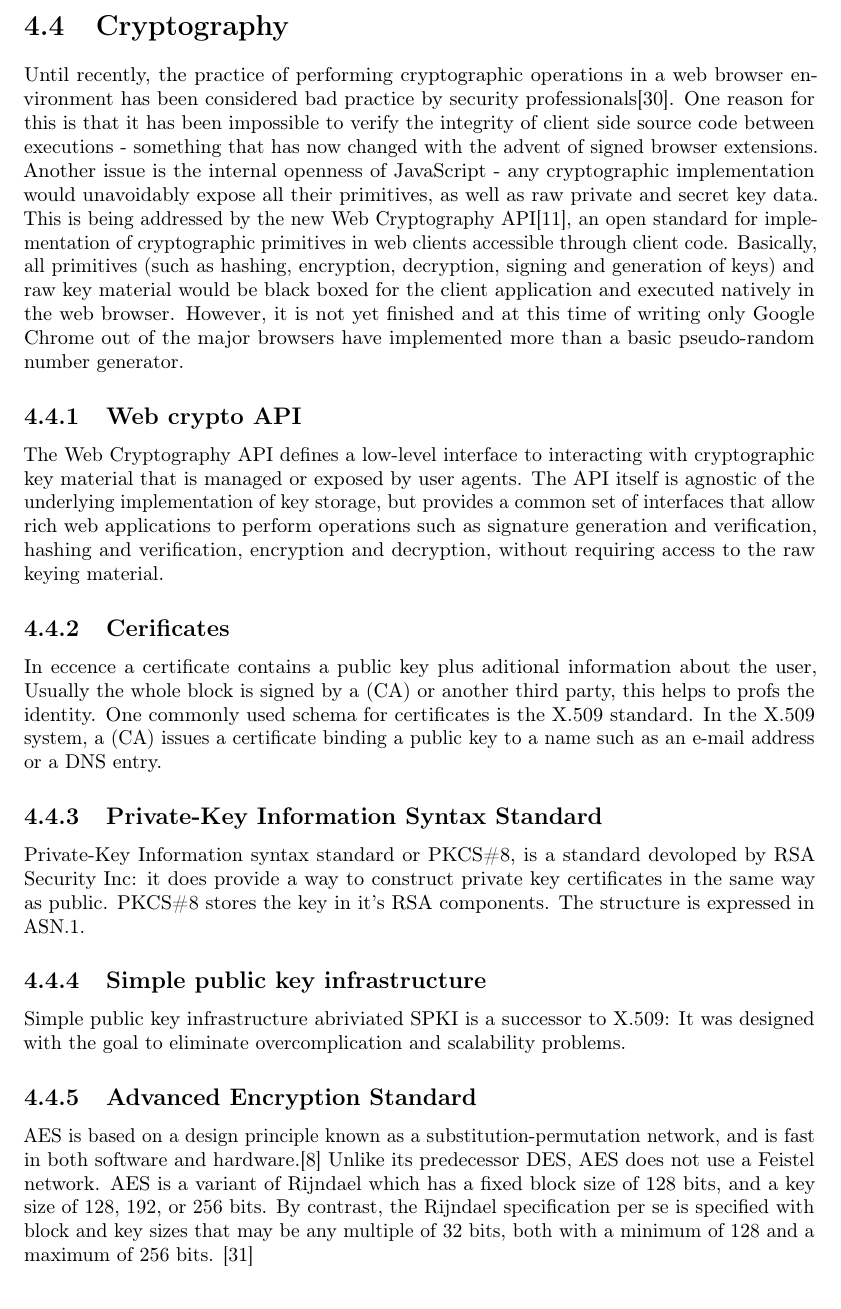
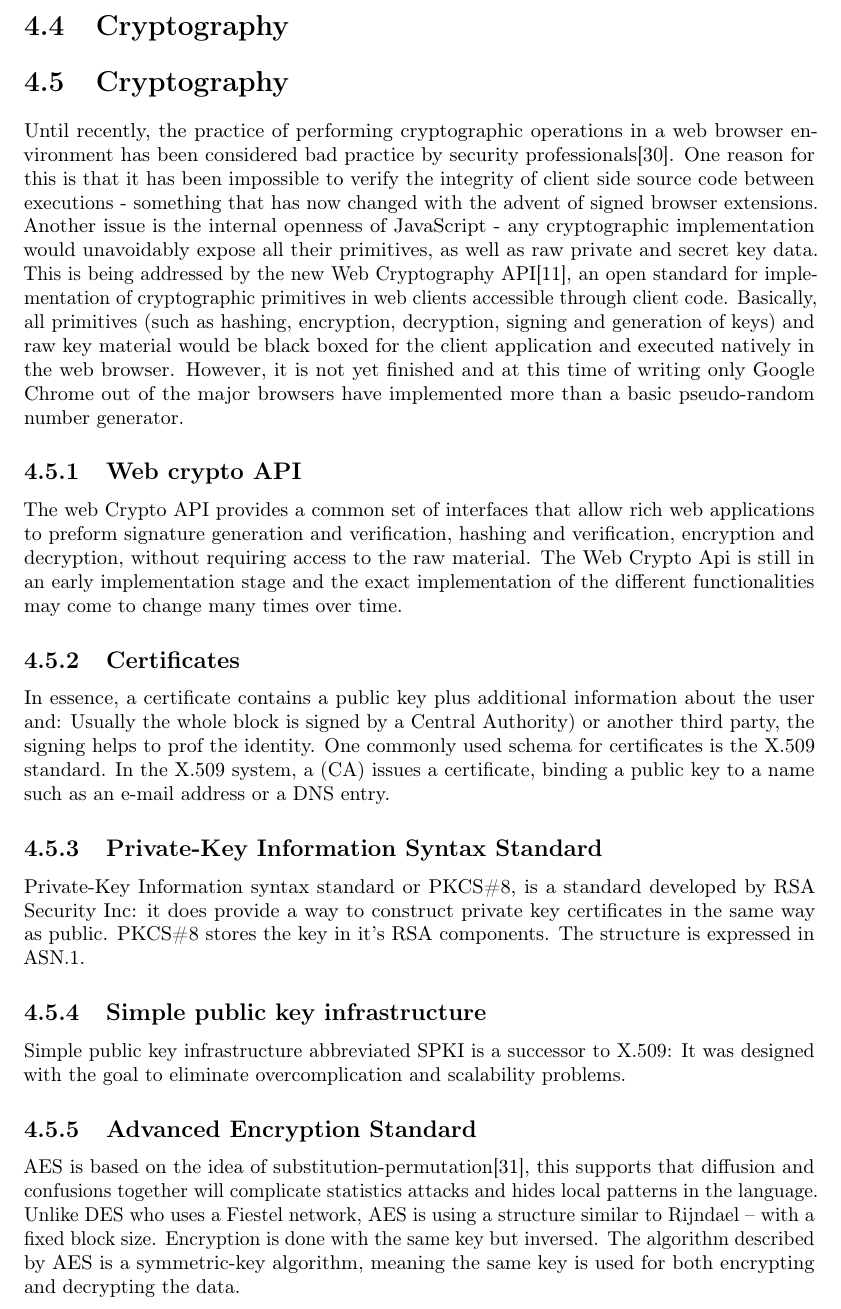
Before and after one commit to rymdjs/report, a LaTeX document (Layout.tex, which reads sections/technical_background.tex): part of page 14 of 35, cut so that both start at the same text. Compiled offline with pdfLaTeX.

Commit message:
Rewrite my copied text

```diff
--- a/sections/technical_background.tex
+++ b/sections/technical_background.tex
@@ -153,22 +153,27 @@ In the case of WebRTC, the techniques desribed above are leveraged through the I
 \end{figure}
 
 \section{Cryptography}
-% TODO Johannes & Robert
+\section{Cryptography}
 Until recently, the practice of performing cryptographic operations in a web browser environment has been considered bad practice by security professionals\cite{Matasano:Online}. One reason for this is that it has been impossible to verify the integrity of client side source code between executions - something that has now changed with the advent of signed browser extensions. Another issue is the internal openness of JavaScript - any cryptographic implementation would unavoidably expose all their primitives, as well as raw private and secret key data. This is being addressed by the new Web Cryptography API\cite{WebCrypto:Online}, an open standard for implementation of cryptographic primitives in web clients accessible through client code. Basically, all primitives (such as hashing, encryption, decryption, signing and generation of keys) and raw key material would be black boxed for the client application and executed natively in the web browser. However, it is not yet finished and at this time of writing only Google Chrome out of the major browsers have implemented more than a basic pseudo-random number generator.
+
 \subsection{Web crypto API}
-The Web Cryptography API defines a low-level interface to interacting with cryptographic key material that is managed or exposed by user agents. The API itself is agnostic of the underlying implementation of key storage, but provides a common set of interfaces that allow rich web applications to perform operations such as signature generation and verification, hashing and verification, encryption and decryption, without requiring access to the raw keying material.
-\subsection{Cerificates} % wikipedia
-In eccence a certificate contains a public key plus aditional information about the user,
-Usually the whole block is signed by a (CA) or another third party, this helps to profs the identity. One commonly used schema for certificates is the X.509 standard.
-In the X.509 system, a (CA) issues a certificate binding a public key to a name such as an e-mail address or a DNS entry.
+The web Crypto API provides a common set of interfaces that allow rich web applications to preform signature generation and verification, hashing and verification, encryption and decryption, without requiring access to the raw material. The Web Crypto Api is still in an early implementation stage and the exact implementation of the different functionalities may come to change many times over time.
+
+
+
+\subsection{Certificates} % wikipedia
+In essence, a certificate contains a public key plus additional information about the user and: Usually the whole block is signed by a Central Authority) or another third party, the signing helps to prof the identity.
+One commonly used schema for certificates is the X.509 standard. In the X.509 system, a (CA) issues a certificate, binding a public key to a name such as an e-mail address or a DNS entry.
 
 \subsection{Private-Key Information Syntax Standard}
-Private-Key Information syntax standard or PKCS\#8, is a standard devoloped by RSA Security Inc: it does provide a way to construct private key certificates in the same way as public.
+Private-Key Information syntax standard or PKCS\#8, is a standard developed by RSA Security Inc: it does provide a way to construct private key certificates in the same way as public.
 PKCS\#8 stores the key in it's RSA components.
 The structure is expressed in ASN.1.
+
 \subsection{Simple public key infrastructure}
-Simple public key infrastructure abriviated SPKI is a successor to X.509:
+Simple public key infrastructure abbreviated SPKI is a successor to X.509:
 It was designed with the goal to eliminate overcomplication and scalability problems.
+
 \subsection{Advanced Encryption Standard}
-AES is based on a design principle known as a substitution-permutation network, and is fast in both software and hardware.[8] Unlike its predecessor DES, AES does not use a Feistel network. AES is a variant of Rijndael which has a fixed block size of 128 bits, and a key size of 128, 192, or 256 bits. By contrast, the Rijndael specification per se is specified with block and key sizes that may be any multiple of 32 bits, both with a minimum of 128 and a maximum of 256 bits.
-\cite{AESISFAST:Online}
+AES is based on the idea of substitution-permutation\cite{AESISFAST:Online}, this supports that
+diffusion and confusions together will complicate statistics attacks and hides local patterns in the language. Unlike DES who uses a Fiestel network, AES is using a structure  similar to Rijndael – with a fixed block size. Encryption is done with the same key but inversed. The algorithm described by AES is a symmetric-key algorithm, meaning the same key is used for both encrypting and decrypting the data.
```
Also changed, not shown: report.pdf.
